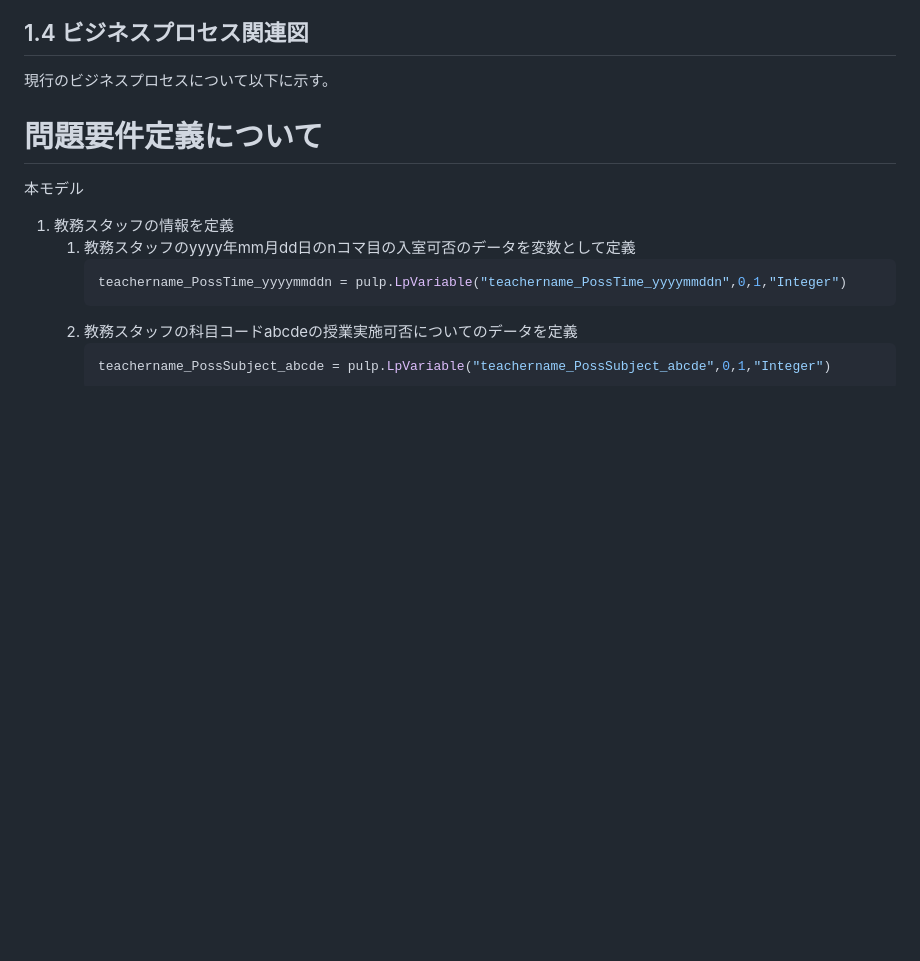
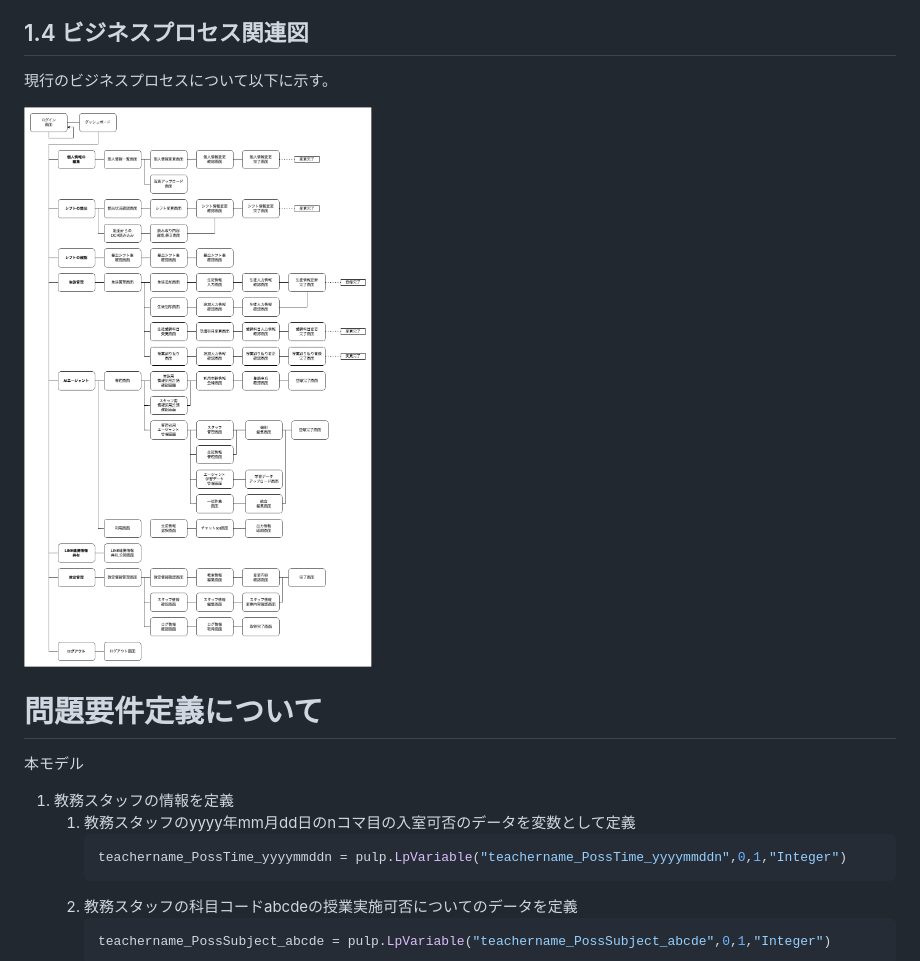
Before and after one commit to yut0takagi/LP_class, a Markdown page: ReadMe.md, the part around the change. Rendered like a GitHub page; blank space fills up the shorter version.

Commit message:
add figures to explain

```diff
--- a/ReadMe.md
+++ b/ReadMe.md
@@ -36,6 +36,8 @@
 現行のビジネスプロセスについて以下に示す。
 <!---後に記述します。-->
 
+
+![画面遷移図](https://github.com/yut0takagi/LP_class/blob/main/fig/%E7%94%BB%E9%9D%A2%E9%81%B7%E7%A7%BB%E5%9B%B3.png?raw=true "Giithub")
 
 
 # 問題要件定義について
```
